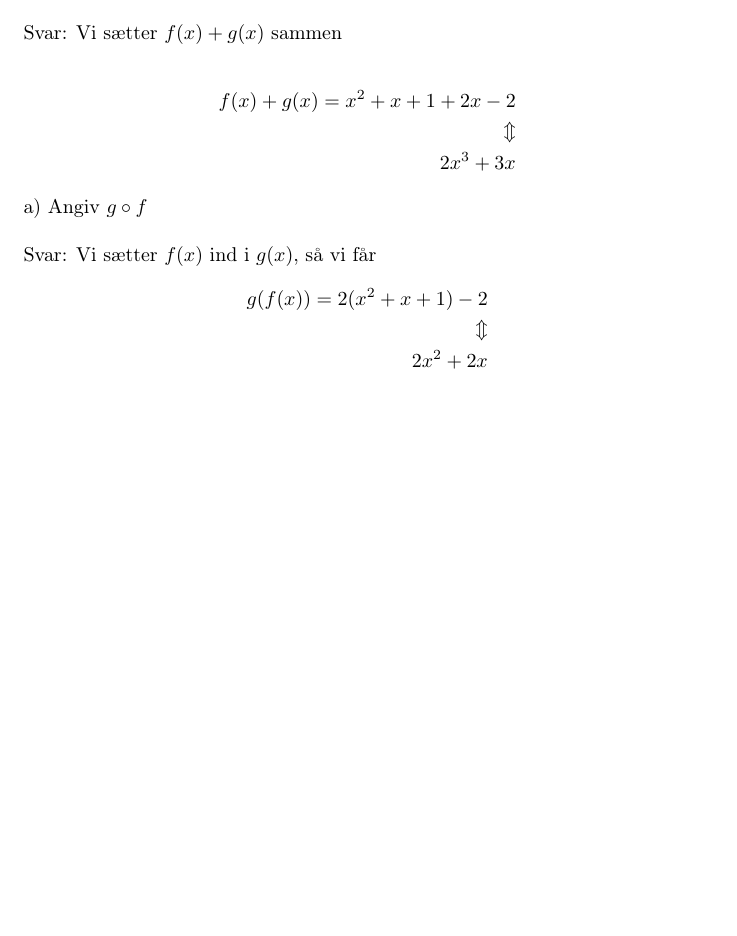
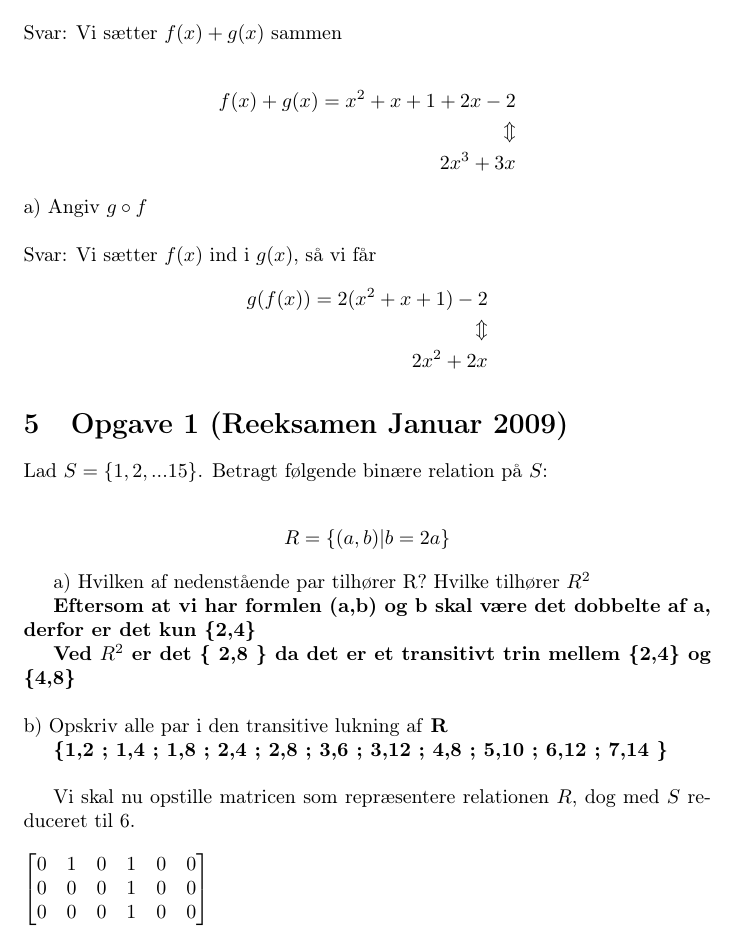
Before and after one commit to Nanta-V/DM500, a LaTeX document (Take-home1.tex): part of page 4 of 4, cut so that both start at the same text, the shorter picture padded with empty space. Compiled offline with pdfLaTeX.

Commit message:
Last assignment

```diff
--- a/Take-home1.tex
+++ b/Take-home1.tex
@@ -188,4 +188,33 @@ g(f(x)) = 2(x^2 + x + 1)-2
 2x^2 + 2x
 \end{align*}
 
+\section{Opgave 1 (Reeksamen Januar 2009)}
+Lad $S = \{1,2,... 15 \}$. Betragt følgende binære relation på $S$:
+\\
+\begin{align*}
+ R = \{(a,b) | b = 2a\}
+\end{align*}
+
+a) Hvilken af nedenstående par tilhører R? Hvilke tilhører $R^2$
+
+\textbf{Eftersom at vi har formlen (a,b) og b skal være det dobbelte af a, derfor er det kun \{2,4\}}
+
+\textbf{Ved $R^2$ er det \{ 2,8 \} da det er et transitivt trin mellem \{2,4\} og \{4,8\} }
+\\
+\\
+b) Opskriv alle par i den transitive lukning af \textbf{R}
+
+\textbf{\{1,2 ; 1,4 ; 1,8 ; 2,4 ; 2,8 ;  3,6 ; 3,12 ; 4,8 ; 5,10 ; 6,12 ; 7,14 \}}
+\\
+
+Vi skal nu opstille matricen som repræsentere relationen $R$, dog med $S$ reduceret til 6.
+\\
+\\
+\begin{math}
+\begin{bmatrix}
+0 & 1 & 0 & 1 & 0 & 0\\
+0 & 0 & 0 & 1 & 0 & 0\\
+0 & 0 & 0 & 1 & 0 & 0
+\end{bmatrix}
+\end{math}
 \end{document}
```
Also changed, not shown: Take-home1.pdf, 1 other file.
